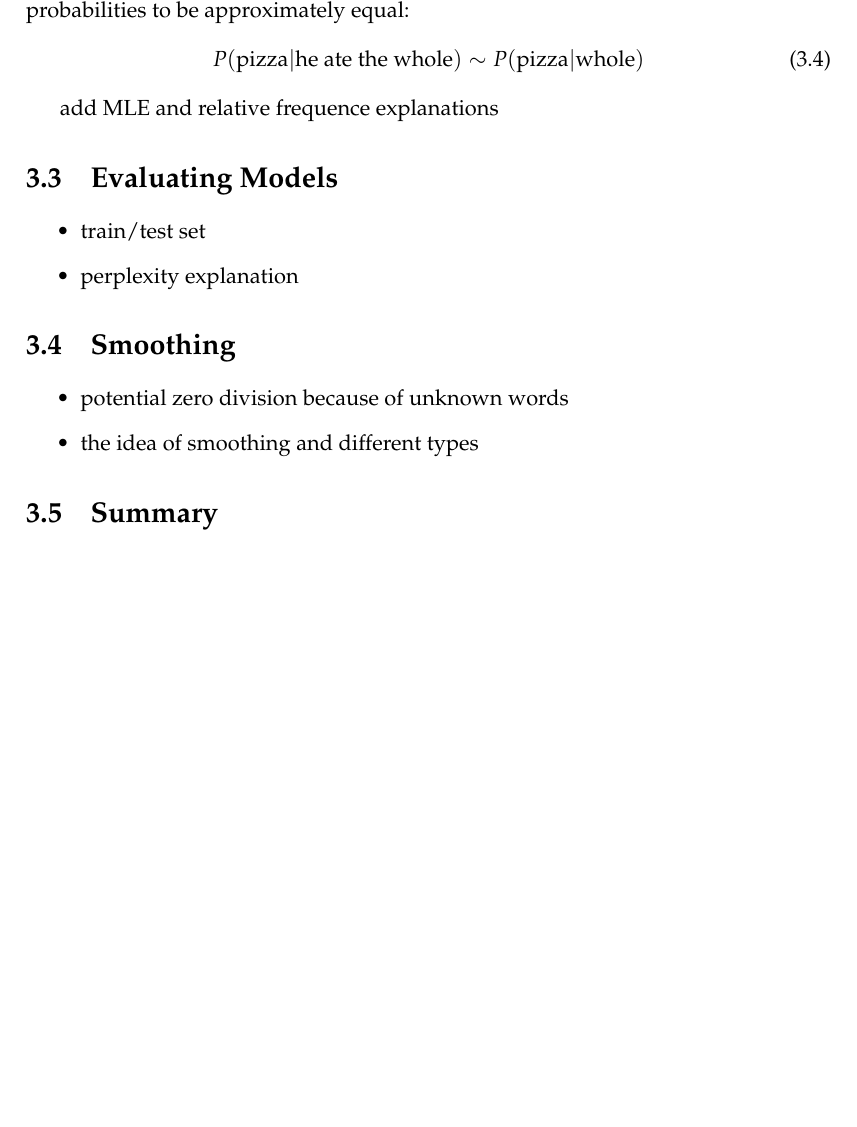
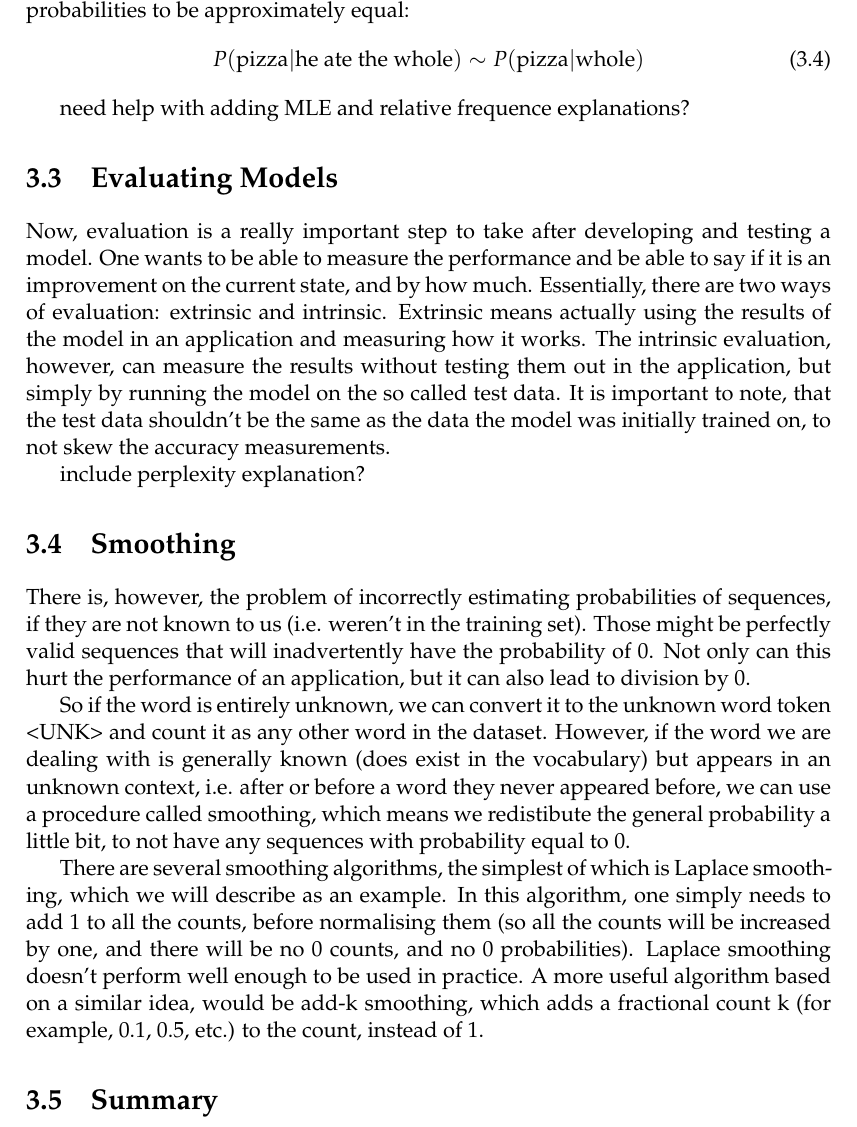
Before and after one commit to myroslavarm/bachelor_thesis, a LaTeX thesis (thesis/thesis.tex, which reads thesis/chapters/NgramTheory.tex): part of page 19 of 22, cut so that both start at the same text, the shorter picture padded with empty space. Compiled offline with pdfLaTeX.

Commit message:
adding evaluation and smoothing theory

```diff
--- a/thesis/chapters/NgramTheory.tex
+++ b/thesis/chapters/NgramTheory.tex
@@ -31,18 +31,18 @@ However, in large enough data corpora, it can be a challenge to estimate such la
     P(\text{pizza}|\text{he ate the whole}) \sim P(\text{pizza}|\text{whole})
 \end{equation}
 
-add MLE and relative frequence explanations
+need help with adding MLE and relative frequence explanations?
 
 \section{Evaluating Models}
-\begin{itemize}
-    \item train/test set
-    \item perplexity explanation
-\end{itemize}
+Now, evaluation is a really important step to take after developing and testing a model. One wants to be able to measure the performance and be able to say if it is an improvement on the current state, and by how much. Essentially, there are two ways of evaluation: extrinsic and intrinsic. Extrinsic means actually using the results of the model in an application and measuring how it works. The intrinsic evaluation, however, can measure the results without testing them out in the application, but simply by running the model on the so called test data. It is important to note, that the test data shouldn't be the same as the data the model was initially trained on, to not skew the accuracy measurements.
+
+include perplexity explanation?
 
 \section{Smoothing}
-\begin{itemize}
-    \item potential zero division because of unknown words
-    \item the idea of smoothing and different types
-\end{itemize}
+There is, however, the problem of incorrectly estimating probabilities of sequences, if they are not known to us (i.e. weren't in the training set). Those might be perfectly valid sequences that will inadvertently have the probability of 0. Not only can this hurt the performance of an application, but it can also lead to division by 0.
+
+So if the word is entirely unknown, we can convert it to the unknown word token <UNK> and count it as any other word in the dataset. However, if the word we are dealing with is generally known (does exist in the vocabulary) but appears in an unknown context, i.e. after or before a word they never appeared before, we can use a procedure called smoothing, which means we redistibute the general probability a little bit, to not have any sequences with probability equal to 0.
+
+There are several smoothing algorithms, the simplest of which is Laplace smoothing, which we will describe as an example. In this algorithm, one simply needs to add 1 to all the counts, before normalising them (so all the counts will be increased by one, and there will be no 0 counts, and no 0 probabilities). Laplace smoothing doesn't perform well enough to be used in practice. A more useful algorithm based on a similar idea, would be add-k smoothing, which adds a fractional count k (for example, 0.1, 0.5, etc.) to the count, instead of 1.
 
 \section{Summary}
```
